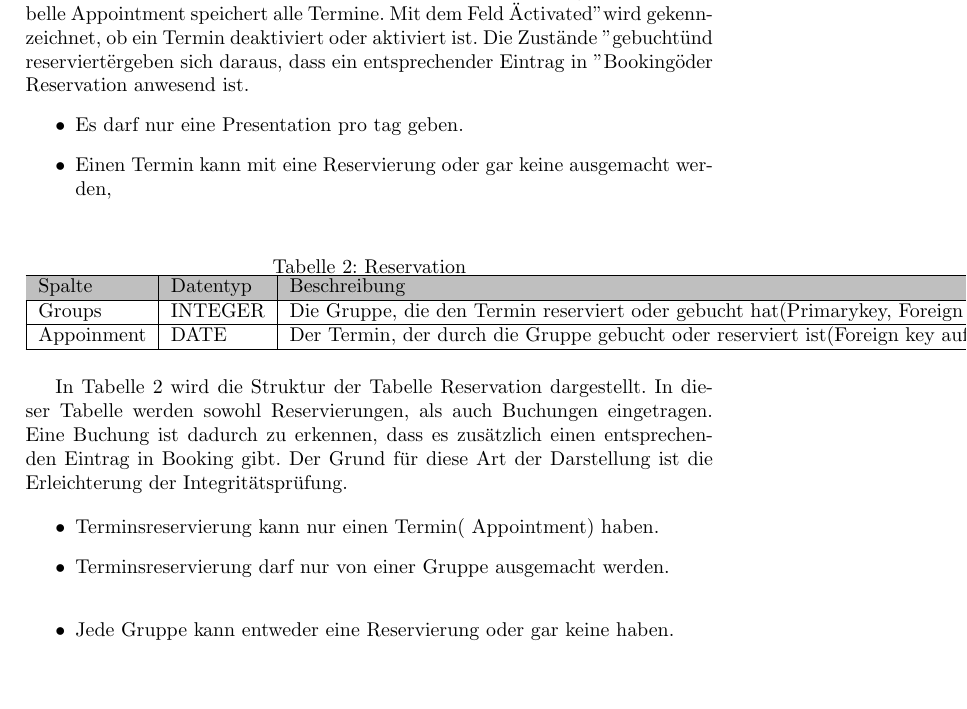
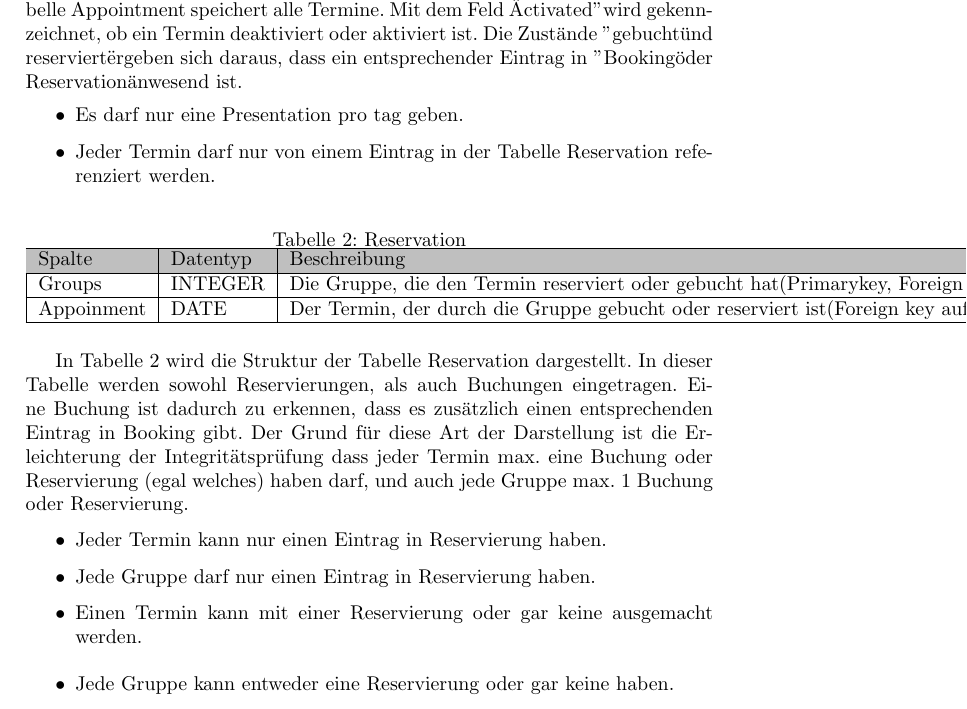
Before and after one commit to htw-exam-planner/exam-planner-documentation, a LaTeX document (Entwurf/Dokumentation.tex): part of page 1 of 2, cut so that both start at the same text, the shorter picture padded with empty space. Compiled offline with pdfLaTeX.

Commit message:
correct some attributes explaintion

```diff
--- a/Entwurf/Dokumentation.tex
+++ b/Entwurf/Dokumentation.tex
@@ -32,10 +32,10 @@ Die Struktur der Tabellen ist in Abbildung \ref{fig:ER-Diagramm} dargestellt.
 \end{table}
 
 
-In Tabelle \ref{tab:Appointment} wird die Struktur der Tabelle Appointment dargestellt. Die Tabelle Appointment speichert alle Termine. Mit dem Feld "Activated" wird gekennzeichnet, ob ein Termin deaktiviert oder aktiviert ist. Die Zustände "gebucht" und "reserviert" ergeben sich daraus, dass ein entsprechender Eintrag in "Booking" oder "Reservation anwesend ist.
+In Tabelle \ref{tab:Appointment} wird die Struktur der Tabelle Appointment dargestellt. Die Tabelle Appointment speichert alle Termine. Mit dem Feld "Activated" wird gekennzeichnet, ob ein Termin deaktiviert oder aktiviert ist. Die Zustände "gebucht" und "reserviert" ergeben sich daraus, dass ein entsprechender Eintrag in "Booking" oder "Reservation" anwesend ist.
 \begin{itemize}
 \item Es darf nur eine Presentation pro tag geben.
-\item Einen Termin kann mit eine Reservierung oder gar keine ausgemacht werden,
+\item Jeder Termin darf nur von einem Eintrag in der Tabelle Reservation referenziert werden.
 \end{itemize}
 
 \begin{table}[h]
@@ -49,11 +49,12 @@ In Tabelle \ref{tab:Appointment} wird die Struktur der Tabelle Appointment darge
     Appoinment & DATE & Der Termin, der durch die Gruppe gebucht oder reserviert ist(Foreign key auf Appointment.Date). \\ \hline
     \end{tabular}
 \end{table}
-In Tabelle \ref{tab:Reservation} wird die Struktur der Tabelle Reservation  dargestellt.  In dieser Tabelle werden sowohl Reservierungen, als auch Buchungen eingetragen. Eine Buchung ist dadurch zu erkennen, dass es zusätzlich einen entsprechenden Eintrag in Booking gibt. Der Grund für diese Art der Darstellung ist die Erleichterung der Integritätsprüfung.
+In Tabelle \ref{tab:Reservation} wird die Struktur der Tabelle Reservation  dargestellt.  In dieser Tabelle werden sowohl Reservierungen, als auch Buchungen eingetragen. Eine Buchung ist dadurch zu erkennen, dass es zusätzlich einen entsprechenden Eintrag in Booking gibt. Der Grund für diese Art der Darstellung ist die Erleichterung der Integritätsprüfung dass jeder Termin max. eine Buchung oder Reservierung (egal welches) haben darf, und auch jede Gruppe max. 1 Buchung oder Reservierung.
 
 \begin{itemize}
-\item Terminsreservierung kann nur einen Termin( Appointment) haben.
-\item Terminsreservierung darf nur von einer Gruppe ausgemacht werden.
+\item Jeder Termin kann nur einen Eintrag in Reservierung haben.
+\item Jede Gruppe darf nur einen Eintrag in Reservierung haben.
+\item Einen Termin kann mit einer Reservierung oder gar keine ausgemacht werden.
 \end{itemize}
 \begin{table}[h]
 \centering
```
